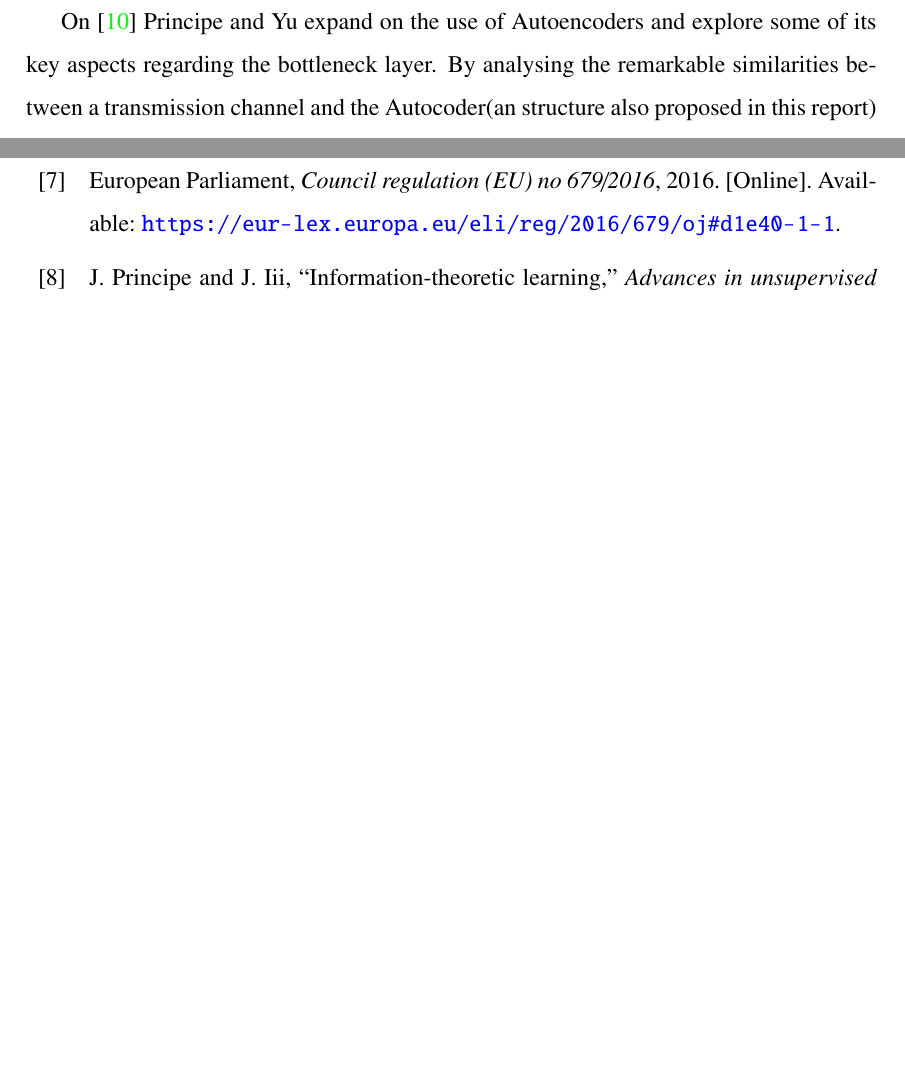
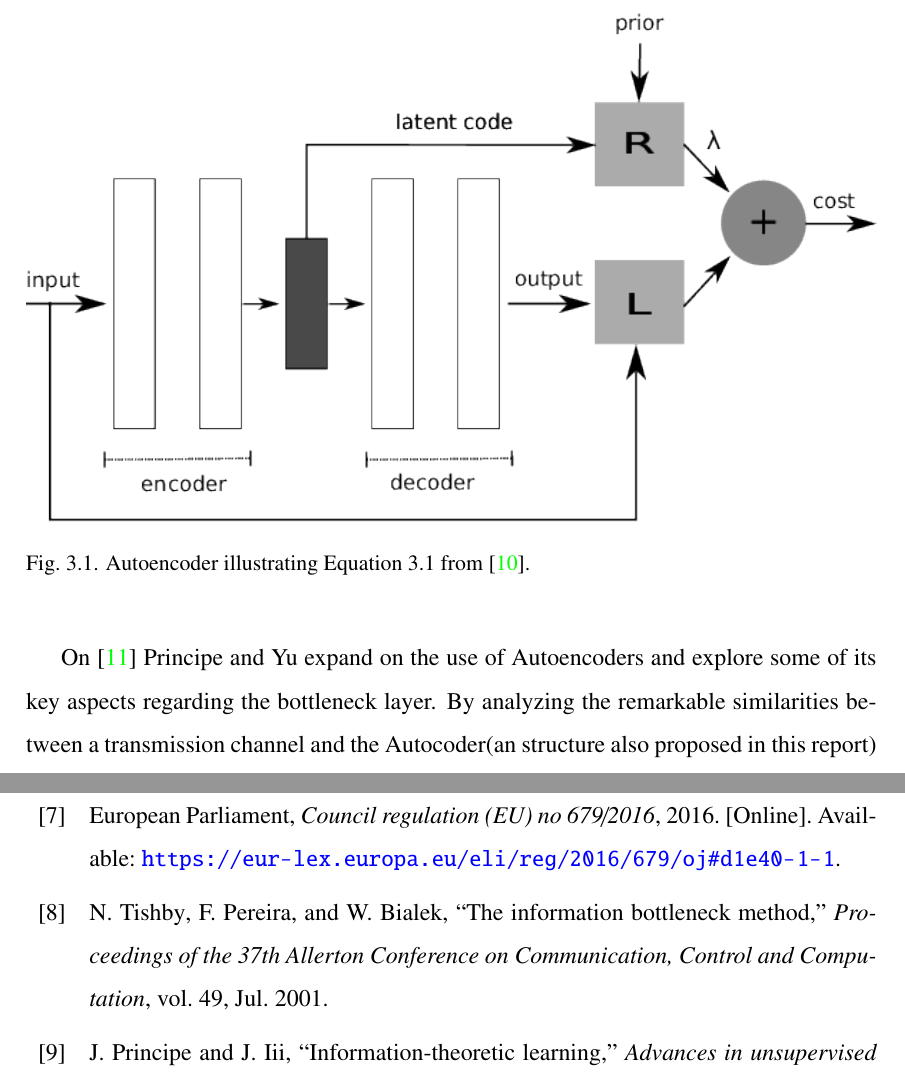
Before and after one commit to AdrianDeLuis/EntropyTriangles, a LaTeX thesis (Plantilla_TFG/entropy_triangles_tfg.tex, which reads Plantilla_TFG/bibliografia/entropy_triangles_tfg.bib, Plantilla_TFG/chStateArt.tex): two parts of pages 33 and 66 of 67 before the commit and two parts of pages 34 and 67 of 68 after it, joined at a grey line, cut at the place of the change, the shorter picture padded with empty space. Compiled offline with pdfLaTeX.

```diff
--- a/Plantilla_TFG/bibliografia/entropy_triangles_tfg.bib
+++ b/Plantilla_TFG/bibliografia/entropy_triangles_tfg.bib
@@ -169,3 +169,13 @@
 	year={2016},
 	url = {https://eur-lex.europa.eu/eli/reg/2016/679/oj#d1e40-1-1},
 }
+
+@article{Inf_Bottleneck_first,
+	author = {Tishby, Naftali and Pereira, Fernando and Bialek, William},
+	year = {2001},
+	month = {07},
+	pages = {},
+	title = {The Information Bottleneck Method},
+	volume = {49},
+	journal = {Proceedings of the 37th Allerton Conference on Communication, Control and Computation}
+}
--- a/Plantilla_TFG/chStateArt.tex
+++ b/Plantilla_TFG/chStateArt.tex
@@ -11,4 +11,11 @@
 
 On Equation \ref{eq:Principe_loss_function} $L$ is the reconstruction cost function measuring the loss between the original $X$ and the predicted $\overline{X}$ at the output of the Autoencoder. $R$ is a functional regularization that uses information theoretic measures.\par
 
-On \cite{Yu_2019} Principe and Yu expand on the use of Autoencoders and explore some of its key aspects regarding the bottleneck layer. By analysing the remarkable similarities between a transmission channel and the Autocoder(an structure also proposed in this report) they use widespread available materials and datasets to evaluate the capacity of a stacked Autoencoder (as we do on our experiments) to demonstrate the ITL.
+\begin{figure}[H]
+	\centering
+	\includegraphics[width=\linewidth]{Principe_Autoencoder}
+	\caption{Autoencoder illustrating Equation \ref{eq:Principe_loss_function} from \cite{Santana_2016}.}
+	\label{fig:figure_autoencoder}
+\end{figure}
+
+On \cite{Yu_2019} Principe and Yu expand on the use of Autoencoders and explore some of its key aspects regarding the bottleneck layer. By analyzing the remarkable similarities between a transmission channel and the Autocoder(an structure also proposed in this report) they use widespread available materials and datasets to evaluate the capacity of a stacked Autoencoder (as we do on our experiments) to demonstrate the ITL.
```
Also changed, not shown: Plantilla_TFG/chBasicPrinciples.tex (+2 -2 lines), Plantilla_TFG/Figuras_tfg/Principe_Autoencoder.png (added), Plantilla_TFG/Makefile (deleted), Plantilla_TFG/entropy_triangles_tfg.pdf, Plantilla_TFG/versions/plantilla_tfg_v2.pdf, Plantilla_TFG/chStateArt.tex (2 more changed lines), 13 other files.
